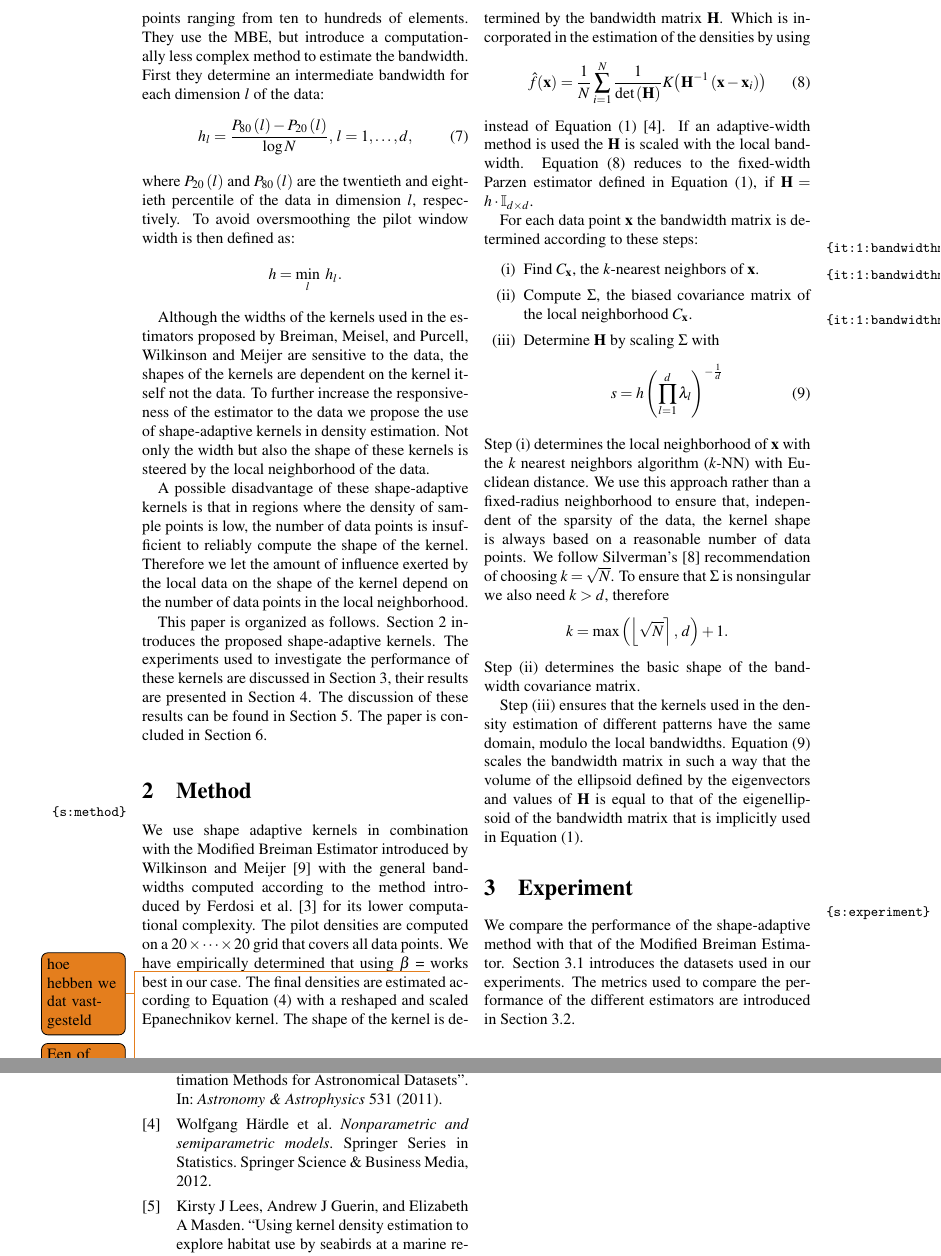
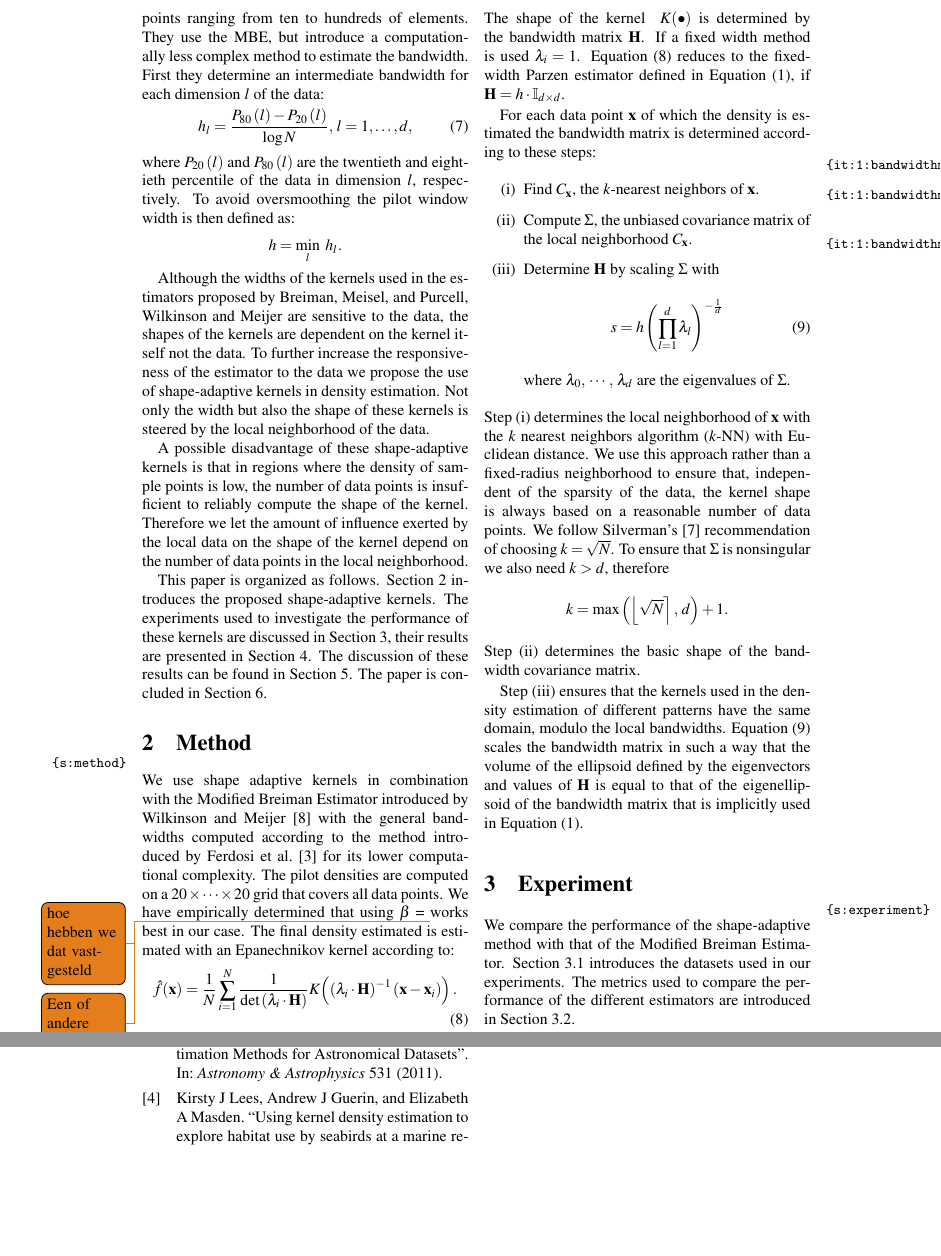
Before and after one commit to lauraBaakman/Stage-2.0, a LaTeX paper (paper/paper.tex, which reads paper/2_method.tex): two parts of pages 3 and 6 of 6, joined at a grey line, cut so that both start at the same text, the shorter picture padded with empty space. Compiled offline with pdfLaTeX.

Commit message:
Processed comments.

```diff
--- a/paper/2_method.tex
+++ b/paper/2_method.tex
@@ -9,23 +9,24 @@
 	%Local bandwidths
 	We have empirically determined \todo{hoe hebben we dat vastgesteld} that using \varMBESensitivityParam = \todo{Een of andere waarde} works best in our case.
 	%Final densities
-	The final densities are estimated according to \cref{eq:1:adaptiveKernelEstimateWithLocalBandwidths} with a reshaped and scaled Epanechnikov kernel. The shape of the kernel is determined by the bandwidth matrix \varBandwidthMatrix. Which is incorporated in the estimation of the densities by using
+	The final density estimated is estimated with an Epanechnikov kernel according to:
 	\begin{equation}\label{eq:2:parzenWithBandWidthMatrix}
-		\varEstimatedDensityFunction{\varPattern} = \frac{1}{\varNumPatterns}\sum_{\itXis = 1}^{\varNumPatterns} \frac{1}{\det\left(\varBandwidthMatrix\right)}\varKernel{\varBandwidthMatrix^{-1}\left(\varPattern - \varPattern[\itXis]\right)}
+		\varEstimatedDensityFunction{\varPattern} = \frac{1}{\varNumPatterns}\sum_{\itXis = 1}^{\varNumPatterns} \frac{1}{\det\left(\varLocalBandwidth{\itXis} \cdot \varBandwidthMatrix\right)}\varKernel{\left(\varLocalBandwidth{\itXis} \cdot \varBandwidthMatrix\right)^{-1}\left(\varPattern - \varPattern[\itXis]\right)}.
 	\end{equation}
-	instead of \cref{eq:1:parzen} \cite{hardle2012nonparametric}. If an adaptive-width method is used the \varBandwidthMatrix is scaled with the local bandwidth. \Cref{eq:2:parzenWithBandWidthMatrix} reduces to the fixed-width Parzen estimator defined in \cref{eq:1:parzen}, if $\varBandwidthMatrix = \varBandwidth \cdot \identityMatrix{\varDim}$.
+	The shape of the kernel \varKernel{\bullet} is determined by the bandwidth matrix \varBandwidthMatrix. If a fixed width method is used $\varLocalBandwidth{\itXis} = 1$. \Cref{eq:2:parzenWithBandWidthMatrix} reduces to the fixed-width Parzen estimator defined in \cref{eq:1:parzen}, if $\varBandwidthMatrix = \varBandwidth \cdot \identityMatrix{\varDim}$.
 
-	For each data point \varPattern the bandwidth matrix is determined according to these steps:
+	For each data point \varPattern of which the density is estimated the bandwidth matrix is determined according to these steps:
 		\begin{enumerate}[labelindent=0ex]
 			\item \label{it:1:bandwidthmatrix:findNeighbours}
 				Find \varNeighborhood{\varPattern}, the \KNNK-nearest neighbors of \varPattern.
 			\item \label{it:1:bandwidthmatrix:initialBandwidthMatrix}
-				Compute \varCovarianceMatrix, the biased covariance matrix of the local neighborhood \varNeighborhood{\varPattern}.
+				Compute \varCovarianceMatrix, the unbiased covariance matrix of the local neighborhood \varNeighborhood{\varPattern}.
 			\item \label{it:1:bandwidthmatrix:scaleBandwidhtMatrix}
 				Determine \varBandwidthMatrix by scaling \varCovarianceMatrix with
 				\begin{equation}\label{eq:method:scalingFactor}
 					\varScalingFactor = \varBandwidth \left( \displaystyle\prod_{\itDim = 1}^{\varDim} \varEigenValue_\itDim \right)^{-\frac{1}{\varDim}}
 				\end{equation}
+				where $\varEigenValue_0,\, \cdots,\, \varEigenValue_\varDim$ are the eigenvalues of \varCovarianceMatrix.
 		\end{enumerate}
 	% Discuss step 1
 			% Why do we use KNN instead of fixed-radius
```
Also changed, not shown: paper/paper with comments to be processed.pdf (deleted), paper/paper.pdf.
